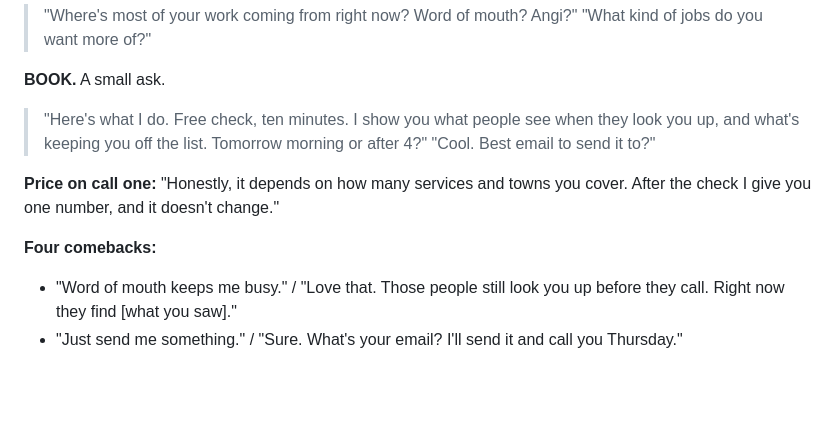
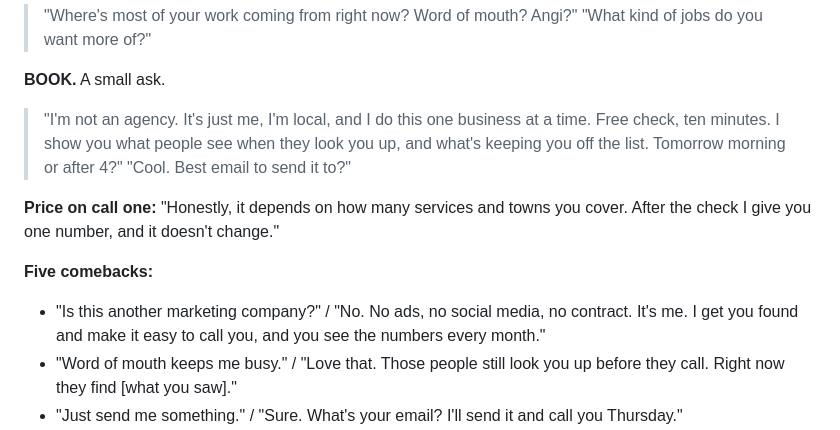
Before and after one commit to millytest2/builtfor, a Markdown page: docs/SCRIPT.md, the part around the change. Rendered like a GitHub page; blank space fills up the shorter version.

Commit message:
Script: say plainly it is not an agency, add the marketing-company comeback
Co-Authored-By: Claude Opus 5.5 <noreply@anthropic.com>
Claude-Session: https://claude.ai/code/session_013PmzAvUBgK1LQf1LE3j9pT

```diff
--- a/docs/SCRIPT.md
+++ b/docs/SCRIPT.md
@@ -27,14 +27,18 @@ calls so I don't miss anything. Cool?"
 > "What kind of jobs do you want more of?"
 
 **BOOK.** A small ask.
-> "Here's what I do. Free check, ten minutes. I show you what people see when they
-> look you up, and what's keeping you off the list. Tomorrow morning or after 4?"
+> "I'm not an agency. It's just me, I'm local, and I do this one business at a time.
+> Free check, ten minutes. I show you what people see when they look you up, and
+> what's keeping you off the list. Tomorrow morning or after 4?"
 > "Cool. Best email to send it to?"
 
 **Price on call one:** "Honestly, it depends on how many services and towns you
 cover. After the check I give you one number, and it doesn't change."
 
-**Four comebacks:**
+**Five comebacks:**
+- "Is this another marketing company?" / "No. No ads, no social media, no contract.
+  It's me. I get you found and make it easy to call you, and you see the numbers
+  every month."
 - "Word of mouth keeps me busy." / "Love that. Those people still look you up before
   they call. Right now they find [what you saw]."
 - "Just send me something." / "Sure. What's your email? I'll send it and call you
```
